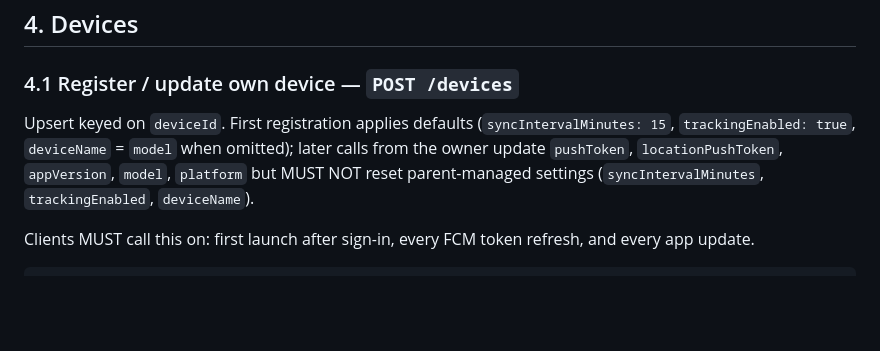
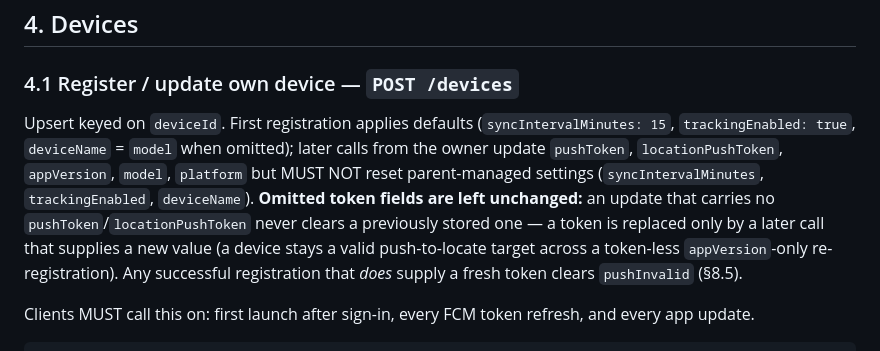
Before and after one commit to waldo1001/WhereIsWaldo, a Markdown page: specs/001-api-contract.md, the part around the change. GitHub-like rendering; blank space fills up the shorter version.

Commit message:
specs/001 §4.1: pin omitted-token-on-update = preserve (clarification)
Both B1 reviewers flagged that §4.1 didn't state whether a device
update omitting pushToken/locationPushToken clears or preserves the
stored token. Pin the preserve semantics the B1 implementation adopted,
so B4 (locate flow, depends on push-token presence) builds against a
defined contract.

Co-Authored-By: Claude Opus 4.8 (1M context) <noreply@anthropic.com>

```diff
--- a/specs/001-api-contract.md
+++ b/specs/001-api-contract.md
@@ -198,7 +198,7 @@ A parent MUST NOT demote themselves if they are the last parent (→ `400 VALIDA
 
 ### 4.1 Register / update own device — `POST /devices`
 
-Upsert keyed on `deviceId`. First registration applies defaults (`syncIntervalMinutes: 15`, `trackingEnabled: true`, `deviceName` = `model` when omitted); later calls from the owner update `pushToken`, `locationPushToken`, `appVersion`, `model`, `platform` but MUST NOT reset parent-managed settings (`syncIntervalMinutes`, `trackingEnabled`, `deviceName`).
+Upsert keyed on `deviceId`. First registration applies defaults (`syncIntervalMinutes: 15`, `trackingEnabled: true`, `deviceName` = `model` when omitted); later calls from the owner update `pushToken`, `locationPushToken`, `appVersion`, `model`, `platform` but MUST NOT reset parent-managed settings (`syncIntervalMinutes`, `trackingEnabled`, `deviceName`). **Omitted token fields are left unchanged:** an update that carries no `pushToken`/`locationPushToken` never clears a previously stored one — a token is replaced only by a later call that supplies a new value (a device stays a valid push-to-locate target across a token-less `appVersion`-only re-registration). Any successful registration that *does* supply a fresh token clears `pushInvalid` (§8.5).
 
 Clients MUST call this on: first launch after sign-in, every FCM token refresh, and every app update.
 
```
